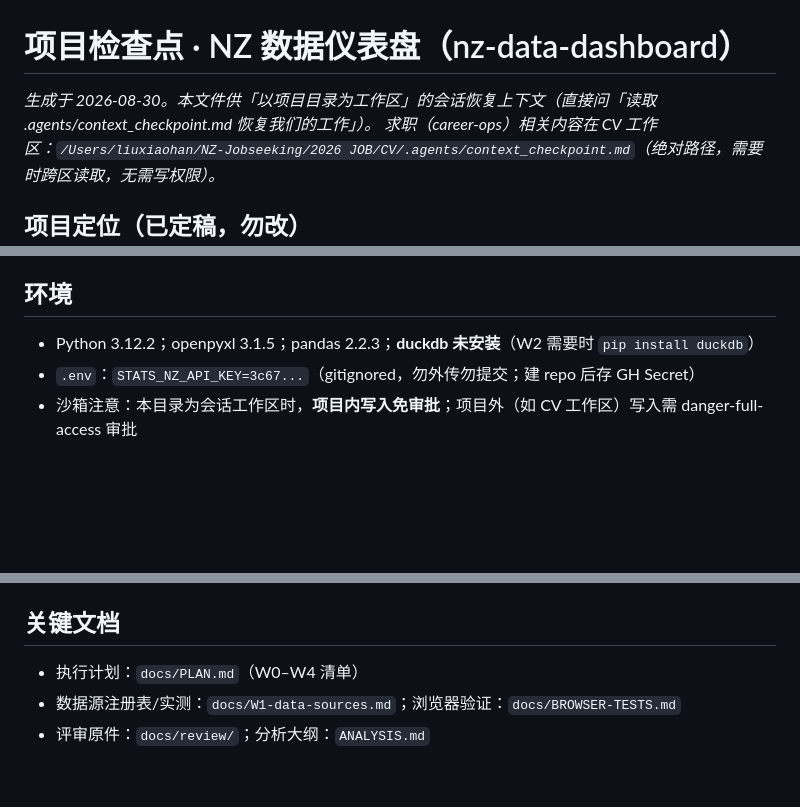
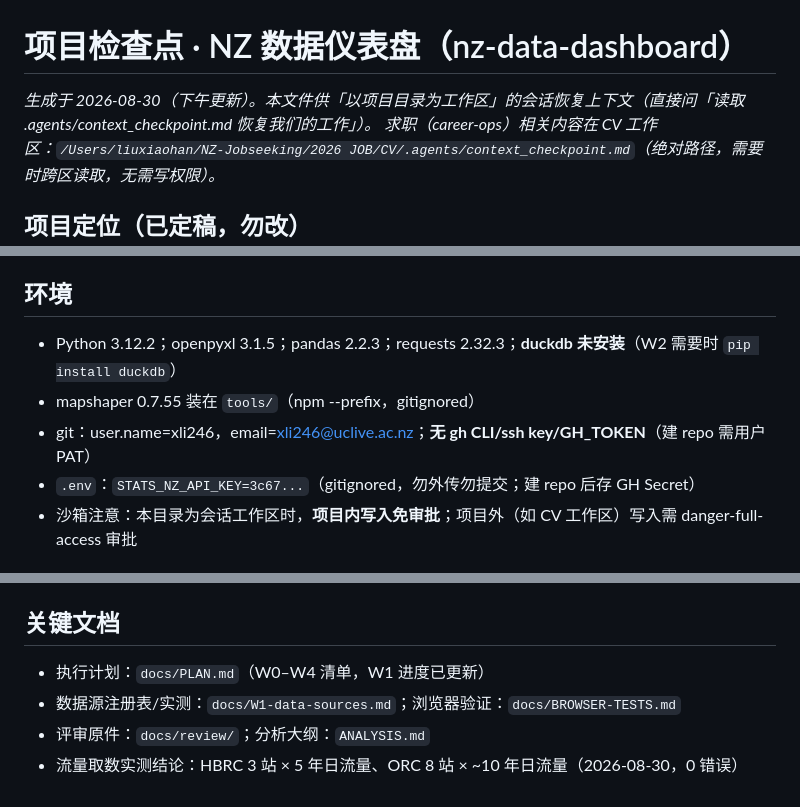
Before and after one commit to LuciaLXH/nz-data-dashboard, a Markdown page: .agents/context_checkpoint.md, 3 parts joined by grey strips. GitHub-like rendering; blank space fills up the shorter version.

```diff
--- a/.agents/context_checkpoint.md
+++ b/.agents/context_checkpoint.md
@@ -1,6 +1,6 @@
 # 项目检查点 · NZ 数据仪表盘（nz-data-dashboard）
 
-*生成于 2026-08-30。本文件供「以项目目录为工作区」的会话恢复上下文（直接问「读取 .agents/context_checkpoint.md 恢复我们的工作」）。*
+*生成于 2026-08-30（下午更新）。本文件供「以项目目录为工作区」的会话恢复上下文（直接问「读取 .agents/context_checkpoint.md 恢复我们的工作」）。*
 *求职（career-ops）相关内容在 CV 工作区：`/Users/liuxiaohan/NZ-Jobseeking/2026 JOB/CV/.agents/context_checkpoint.md`（绝对路径，需要时跨区读取，无需写权限）。*
 
 ## 项目定位（已定稿，勿改）
@@ -46,6 +53,8 @@
 
 ## 环境
-- Python 3.12.2；openpyxl 3.1.5；pandas 2.2.3；**duckdb 未安装**（W2 需要时 `pip install duckdb`）
+- Python 3.12.2；openpyxl 3.1.5；pandas 2.2.3；requests 2.32.3；**duckdb 未安装**（W2 需要时 `pip install duckdb`）
+- mapshaper 0.7.55 装在 `tools/`（npm --prefix，gitignored）
+- git：user.name=xli246，email=xli246@uclive.ac.nz；**无 gh CLI/ssh key/GH_TOKEN**（建 repo 需用户 PAT）
 - `.env`：`STATS_NZ_API_KEY=3c67...`（gitignored，勿外传勿提交；建 repo 后存 GH Secret）
 - 沙箱注意：本目录为会话工作区时，**项目内写入免审批**；项目外（如 CV 工作区）写入需 danger-full-access 审批
 
@@ -55,6 +64,7 @@
 - 求职会话恢复：用 CV 工作区的 `.agents/context_checkpoint.md`
 
 ## 关键文档
-- 执行计划：`docs/PLAN.md`（W0–W4 清单）
+- 执行计划：`docs/PLAN.md`（W0–W4 清单，W1 进度已更新）
 - 数据源注册表/实测：`docs/W1-data-sources.md`；浏览器验证：`docs/BROWSER-TESTS.md`
 - 评审原件：`docs/review/`；分析大纲：`ANALYSIS.md`
+- 流量取数实测结论：HBRC 3 站 × 5 年日流量、ORC 8 站 × ~10 年日流量（2026-08-30，0 错误）
```
Also changed, not shown: other parts of .agents/context_checkpoint.md (+20 -13 lines).
